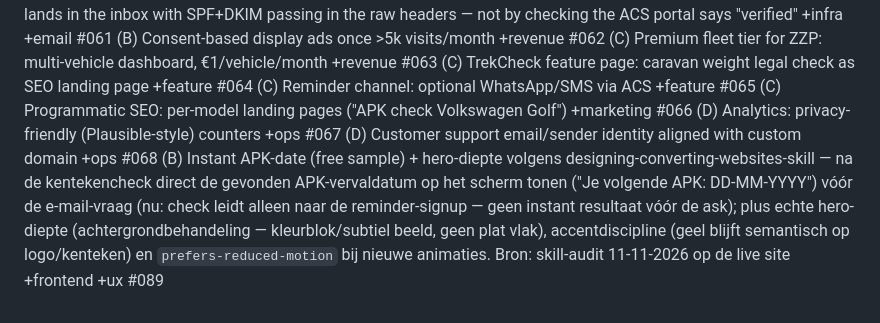
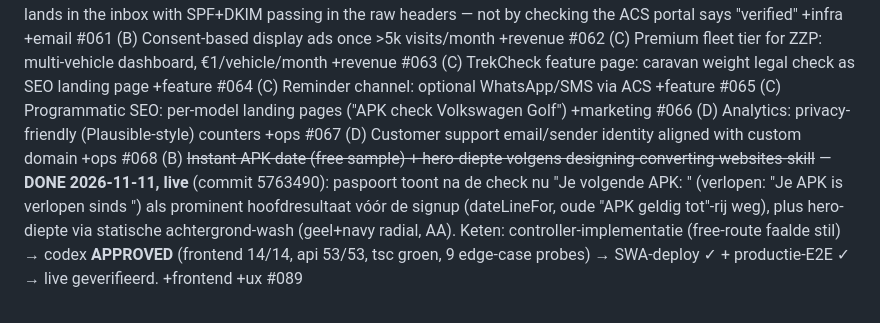
Before and after one commit to toinevl/apkwekker, a Markdown page: wishlist.md, the part around the change. Rendered like a GitHub page.

Commit message:
docs(wishlist): #089 DONE — live, commit 5763490 (agent: hermes)

```diff
--- a/wishlist.md
+++ b/wishlist.md
@@ -70,4 +70,4 @@ x 2026-11-04 (A) Canonieke host = **apkwekker.com** — migratie afgerond (zero-
 (C) Programmatic SEO: per-model landing pages ("APK check Volkswagen Golf") +marketing #066
 (D) Analytics: privacy-friendly (Plausible-style) counters +ops #067
 (D) Customer support email/sender identity aligned with custom domain +ops #068
-(B) Instant APK-date (free sample) + hero-diepte volgens designing-converting-websites-skill — na de kentekencheck direct de gevonden APK-vervaldatum op het scherm tonen ("Je volgende APK: DD-MM-YYYY") vóór de e-mail-vraag (nu: check leidt alleen naar de reminder-signup — geen instant resultaat vóór de ask); plus echte hero-diepte (achtergrondbehandeling — kleurblok/subtiel beeld, geen plat vlak), accentdiscipline (geel blijft semantisch op logo/kenteken) en `prefers-reduced-motion` bij nieuwe animaties. Bron: skill-audit 11-11-2026 op de live site +frontend +ux #089
+(B) ~~Instant APK-date (free sample) + hero-diepte volgens designing-converting-websites-skill~~ — **DONE 2026-11-11, live** (commit 5763490): paspoort toont na de check nu "Je volgende APK: <datum>" (verlopen: "Je APK is verlopen sinds <datum>") als prominent hoofdresultaat vóór de signup (dateLineFor, oude "APK geldig tot"-rij weg), plus hero-diepte via statische achtergrond-wash (geel+navy radial, AA). Keten: controller-implementatie (free-route faalde stil) → codex **APPROVED** (frontend 14/14, api 53/53, tsc groen, 9 edge-case probes) → SWA-deploy ✓ + productie-E2E ✓ → live geverifieerd. +frontend +ux #089
```
